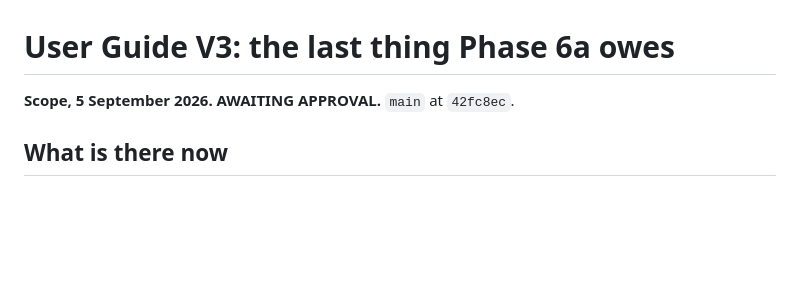
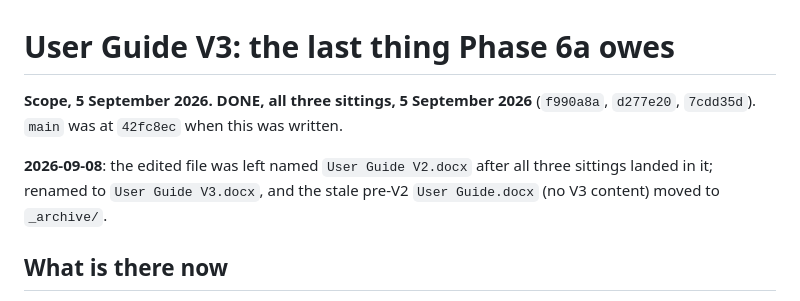
Before and after one commit to DWHowes/LaTeX_Indexing_Editor, a Markdown page: documentation/_scope_user_guide_v3.md, the part around the change. Drawn GitHub-style; blank space fills up the shorter version.

Commit message:
Mark User Guide V3 scope done; note V2->V3 rename and archive
All three sittings landed weeks ago but the edited docx was never renamed
from V2 to V3. Renamed it and moved the stale pre-V2 copy to _archive/.

Co-Authored-By: Claude Sonnet 5 <noreply@anthropic.com>

```diff
--- a/documentation/_scope_user_guide_v3.md
+++ b/documentation/_scope_user_guide_v3.md
@@ -1,6 +1,12 @@
 # User Guide V3: the last thing Phase 6a owes
 
-**Scope, 5 September 2026. AWAITING APPROVAL.** `main` at `42fc8ec`.
+**Scope, 5 September 2026. DONE, all three sittings, 5 September 2026**
+(`f990a8a`, `d277e20`, `7cdd35d`). `main` was at `42fc8ec` when this was
+written.
+
+**2026-09-08**: the edited file was left named `User Guide V2.docx` after
+all three sittings landed in it; renamed to `User Guide V3.docx`, and the
+stale pre-V2 `User Guide.docx` (no V3 content) moved to `_archive/`.
 
 ## What is there now
 
```
